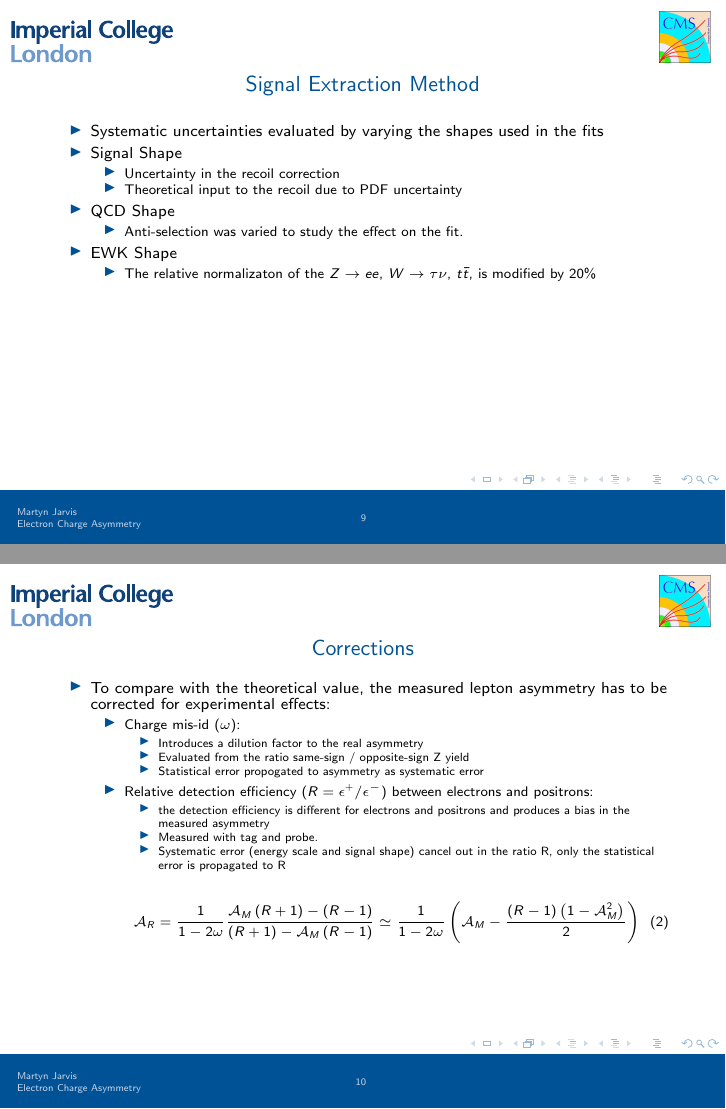
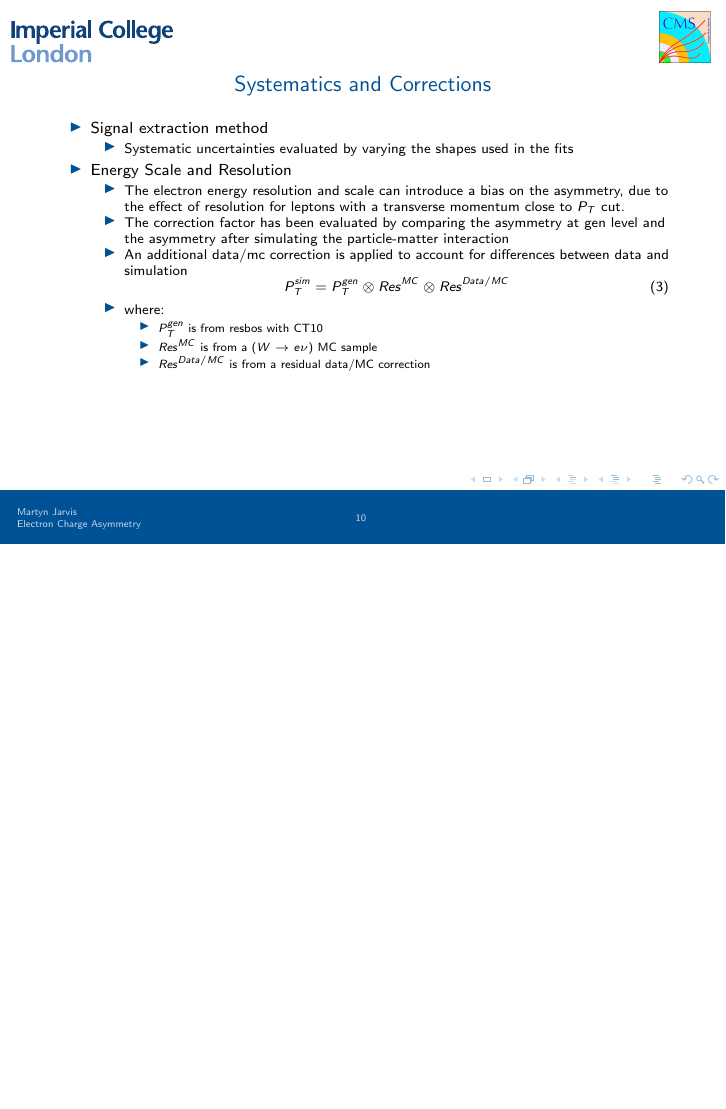
Before and after one commit to martynjarvis/Presentations, LaTeX slides (Presentation.tex): pages 9 and 10 of 17 before the commit and page 10 of 17 after it, the two joined at a grey line, the shorter picture padded with empty space. Compiled offline with pdfLaTeX.

Commit message:
almost done

```diff
--- a/Presentation.tex
+++ b/Presentation.tex
@@ -212,24 +227,5 @@ lv + X$ production @ $E_{cm} = 7$TeV}
-\begin{frame}{Signal Extraction Method}
-  \begin{itemize}
-    \item Systematic uncertainties evaluated by varying the shapes used in the fits
-    \item Signal Shape
-    \begin{itemize}
-      \item Uncertainty in the recoil correction
-      \item Theoretical input to the recoil due to PDF uncertainty
-    \end{itemize}
-    \item QCD Shape
-    \begin{itemize}
-      \item Anti-selection was varied to study the effect on the fit.
-    \end{itemize}
-    \item EWK Shape
-    \begin{itemize}
-      \item The relative normalizaton of the $Z \to ee$, $W \to \tau\nu$,
-      $t\bar{t}$, is modified by $20\%$
-    \end{itemize}
- \end{itemize}
-\end{frame}
-
-\begin{frame}{Corrections}
+  %\begin{columns}[c]
+  %\column{.5\textwidth}
   \begin{itemize}
     \item To compare with the theoretical value, the measured lepton asymmetry has to be corrected for experimental effects:
     \begin{itemize}
@@ -259,7 +255,13 @@ lv + X$ production @ $E_{cm} = 7$TeV}
   \end{itemize}
 \end{frame}
 
-\begin{frame}{Energy Scale and Resolution}
+\begin{frame}{Systematics and Corrections}
+  \begin{itemize}
+    \item Signal extraction method
+    \begin{itemize}
+      \item Systematic uncertainties evaluated by varying the shapes used in the fits
+    \end{itemize}
+    \item Energy Scale and Resolution
     \begin{itemize}
       \item The electron energy resolution and scale can introduce a bias on the
       asymmetry, due to the effect of resolution for leptons with a transverse
```
Also changed, not shown: Presentation.tex (109 more changed lines).
